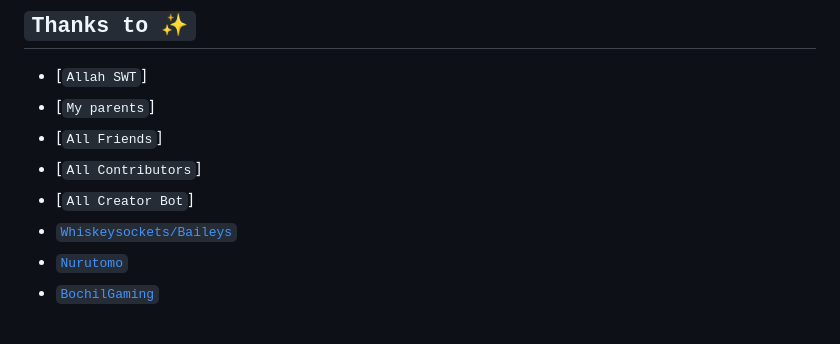
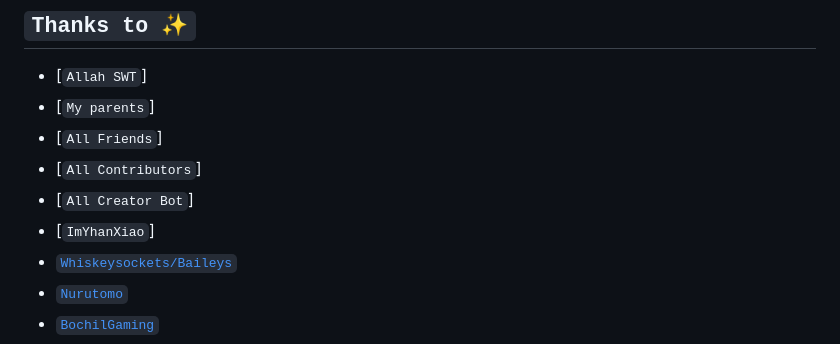
Before and after one commit to ndpaslam/Jojo-Bot, a Markdown page: README.md, the part around the change. GitHub-like rendering.

```diff
--- a/README.md
+++ b/README.md
@@ -152,6 +152,7 @@ conn.sendButton(m.chat, 'Hello world!', '@BochilGaming', 'https://github.com/Boc
 * [`All Friends`]
 * [`All Contributors`]
 * [`All Creator Bot`]
+* [`ImYhanXiao`]
 * [`Whiskeysockets/Baileys`](https://github.com/WhiskeySockets/Baileys)
 * [`Nurutomo`](https://github.com/Nurutomo)
 * [`BochilGaming`](https://github.com/bochilgaming)
```
